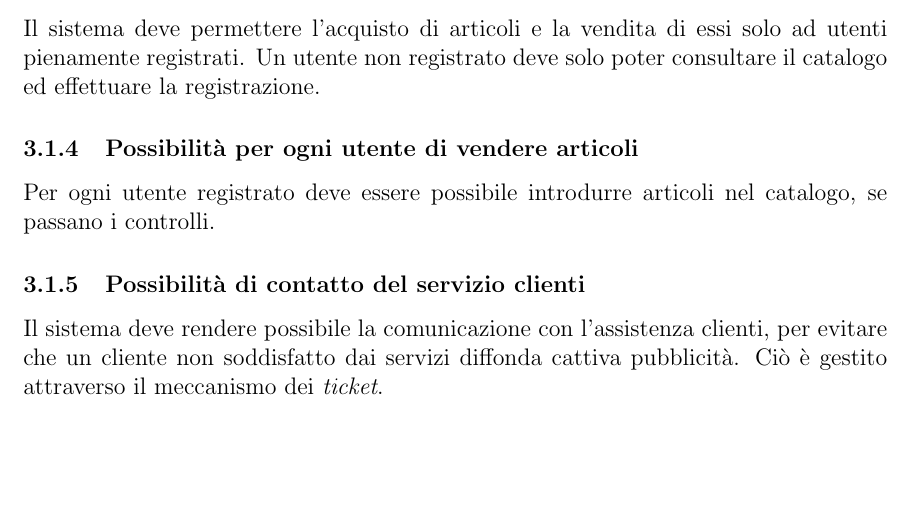
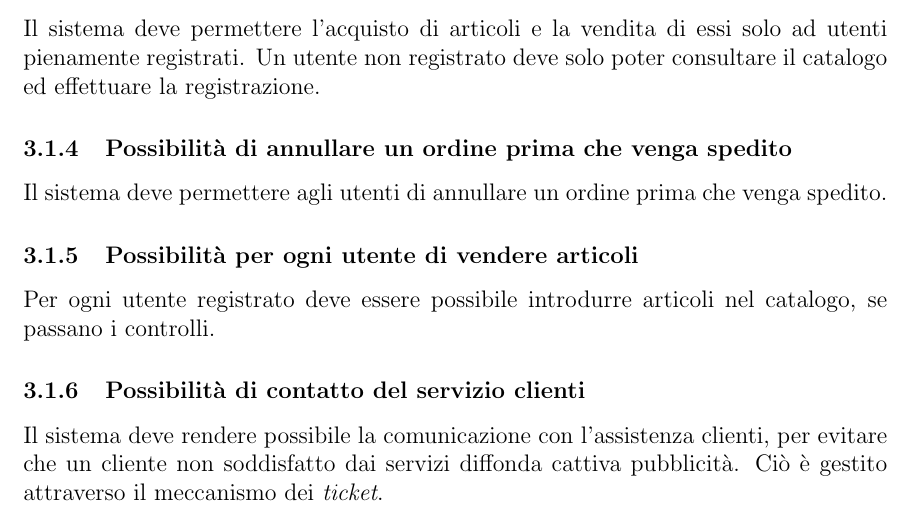
Before and after one commit to nguadagno/TecStore, a LaTeX document (.doc/Problem Statement/ProblemStatement.tex): part of page 18 of 21, cut so that both start at the same text, the shorter picture padded with empty space. Compiled offline with pdfLaTeX.

Commit message:
Revisione problem statement
Aggiunta caso d'uso annullamento ordine

```diff
--- a/.doc/Problem Statement/ProblemStatement.tex
+++ b/.doc/Problem Statement/ProblemStatement.tex
@@ -226,6 +226,9 @@ Ad un utente registrato deve essere fornita la possibilità di effettuare il log
 \subsubsection{Possibilità di acquisto di articoli solo per utenti registrati}
 Il sistema deve permettere l'acquisto di articoli e la vendita di essi solo ad utenti pienamente registrati. Un utente non registrato deve solo poter consultare il catalogo ed effettuare la registrazione.
 
+\subsubsection{Possibilità di annullare un ordine prima che venga spedito}
+Il sistema deve permettere agli utenti di annullare un ordine prima che venga spedito.
+
 \subsubsection{Possibilità per ogni utente di vendere articoli}
 Per ogni utente registrato deve essere possibile introdurre articoli nel catalogo, se passano i controlli.
 
```
Also changed, not shown: .doc/Problem Statement/ProblemStatement.pdf, Deliverables/ProblemStatement.pdf.
